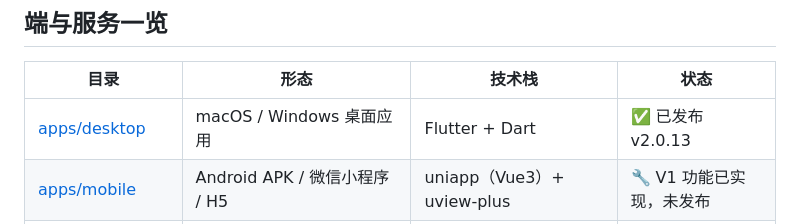
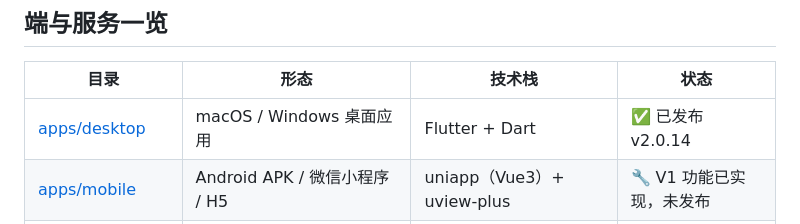
Before and after one commit to yongzhuanghuo/downieTest, a Markdown page: README.md, the part around the change. Drawn GitHub-style.

```diff
--- a/README.md
+++ b/README.md
@@ -11,7 +11,7 @@
 
 | 目录 | 形态 | 技术栈 | 状态 |
 |------|------|--------|------|
-| [apps/desktop](apps/desktop/) | macOS / Windows 桌面应用 | Flutter + Dart | ✅ 已发布 v2.0.13 |
+| [apps/desktop](apps/desktop/) | macOS / Windows 桌面应用 | Flutter + Dart | ✅ 已发布 v2.0.14 |
 | [apps/mobile](apps/mobile/) | Android APK / 微信小程序 / H5 | uniapp（Vue3）+ uview-plus | 🔧 V1 功能已实现，未发布 |
 | [apps/harmony-pc](apps/harmony-pc/) | 鸿蒙 PC 应用 | 待定（三条候选路线） | ⏳ 占位，未开发 |
 | [services/api](services/api/) | 统一服务端（授权 + 视频处理 + 管理后台） | Python FastAPI + MySQL + Redis | 🔧 合并中 |
```
Also changed, not shown: docs/rea反编译Downie4.md (+1 -1 lines).
